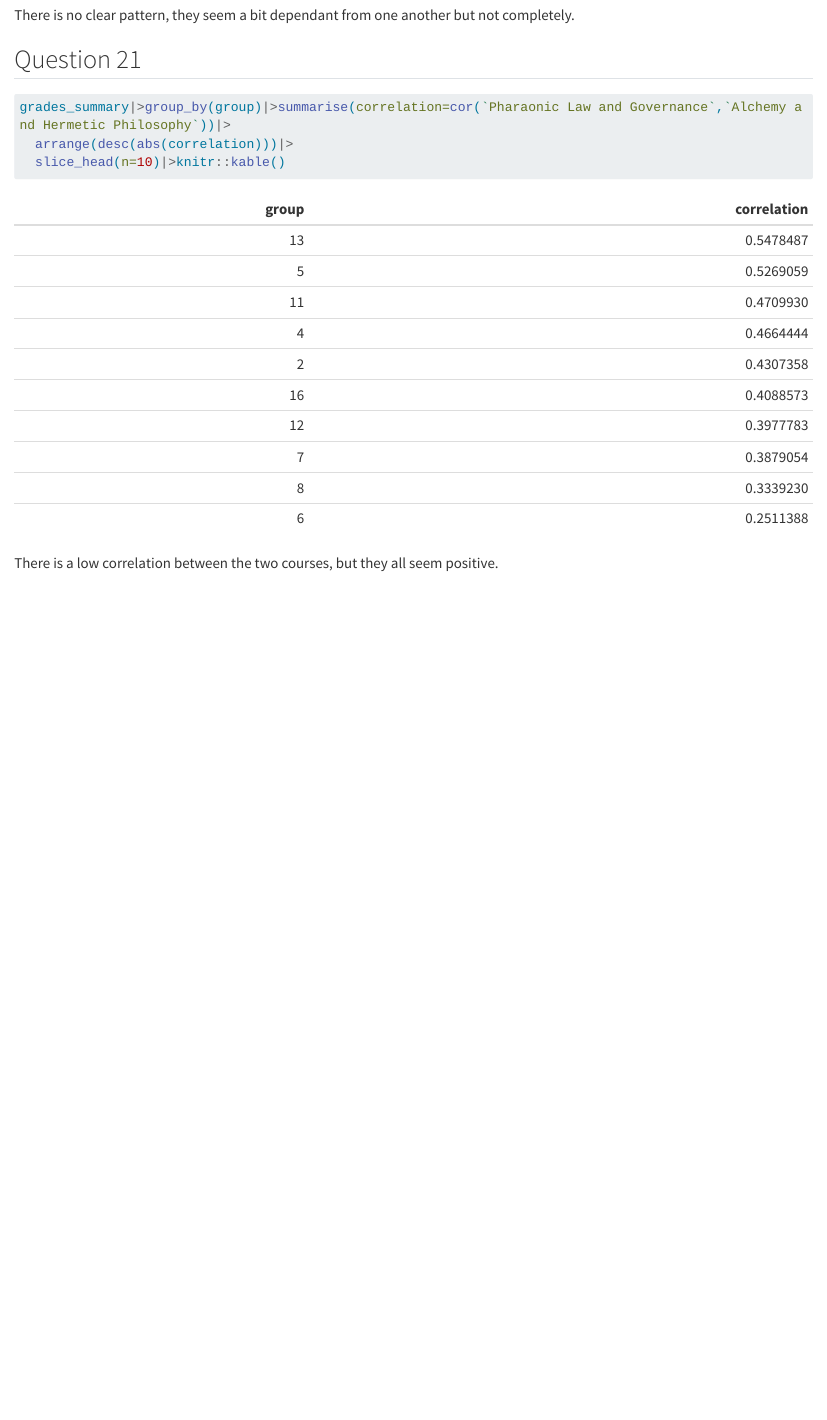
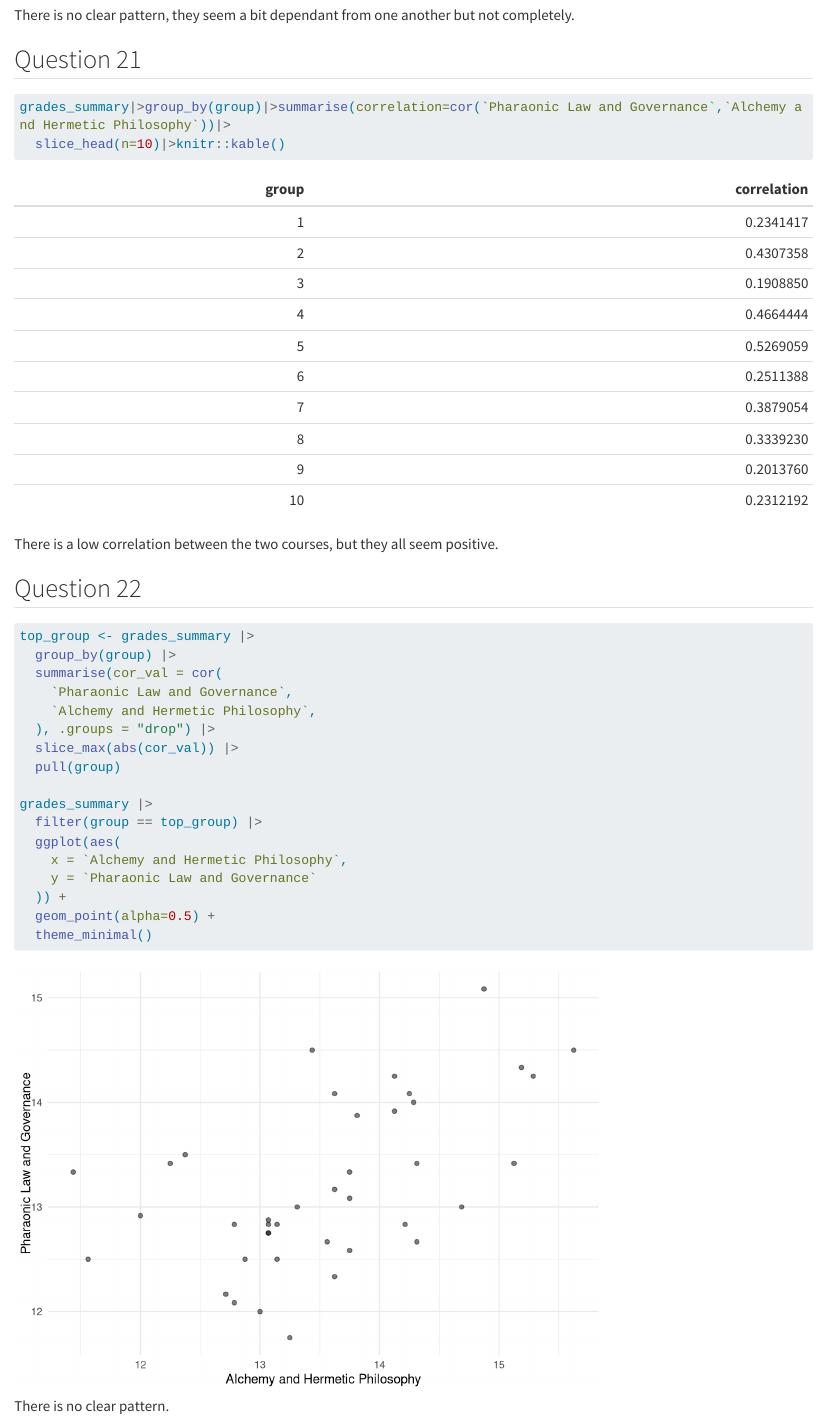
Before and after one commit to melinaboukhalfa-coder/grades-lab, a Quarto document (BOUKHALFA.qmd): the page in a window 1100 px wide, from 15000 px down. Rendered offline with R 4.5, knitr and Pandoc in place of Quarto, with nearby package versions; code that draws random numbers runs with fixed seeds of ours; some code elsewhere in the file could not run offline; long lines of code are wrapped.

Commit message:
Question 22

````diff
--- a/BOUKHALFA.qmd
+++ b/BOUKHALFA.qmd
@@ -224,8 +224,31 @@ There is no clear pattern, they seem a bit dependant from one another but not co
 ## Question 21
 ```{r}
 grades_summary|>group_by(group)|>summarise(correlation=cor(`Pharaonic Law and Governance`,`Alchemy and Hermetic Philosophy`))|>
-  arrange(desc(abs(correlation)))|>
   slice_head(n=10)|>knitr::kable()
 ```
 
 There is a low correlation between the two courses, but they all seem positive.
+
+## Question 22
+
+```{r}
+top_group <- grades_summary |>
+  group_by(group) |>
+  summarise(cor_val = cor(
+    `Pharaonic Law and Governance`,
+    `Alchemy and Hermetic Philosophy`,
+  ), .groups = "drop") |>
+  slice_max(abs(cor_val)) |>
+  pull(group)
+
+grades_summary |>
+  filter(group == top_group) |>
+  ggplot(aes(
+    x = `Alchemy and Hermetic Philosophy`,
+    y = `Pharaonic Law and Governance`
+  )) +
+  geom_point(alpha=0.5) +
+  theme_minimal()
+```
+
+There is no clear pattern.
````
